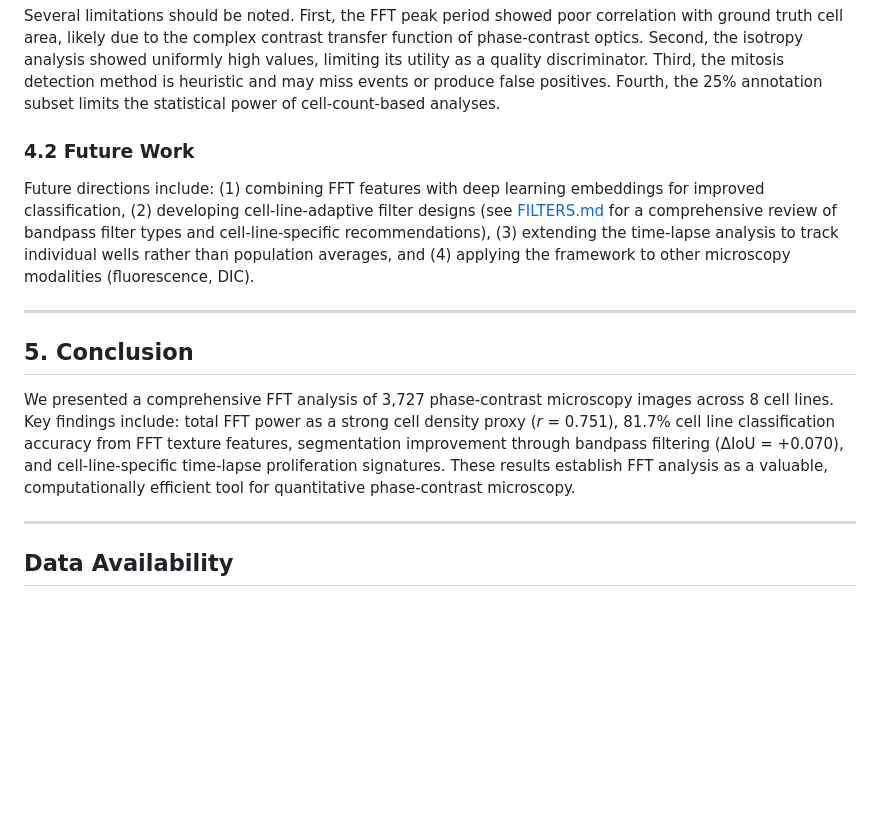
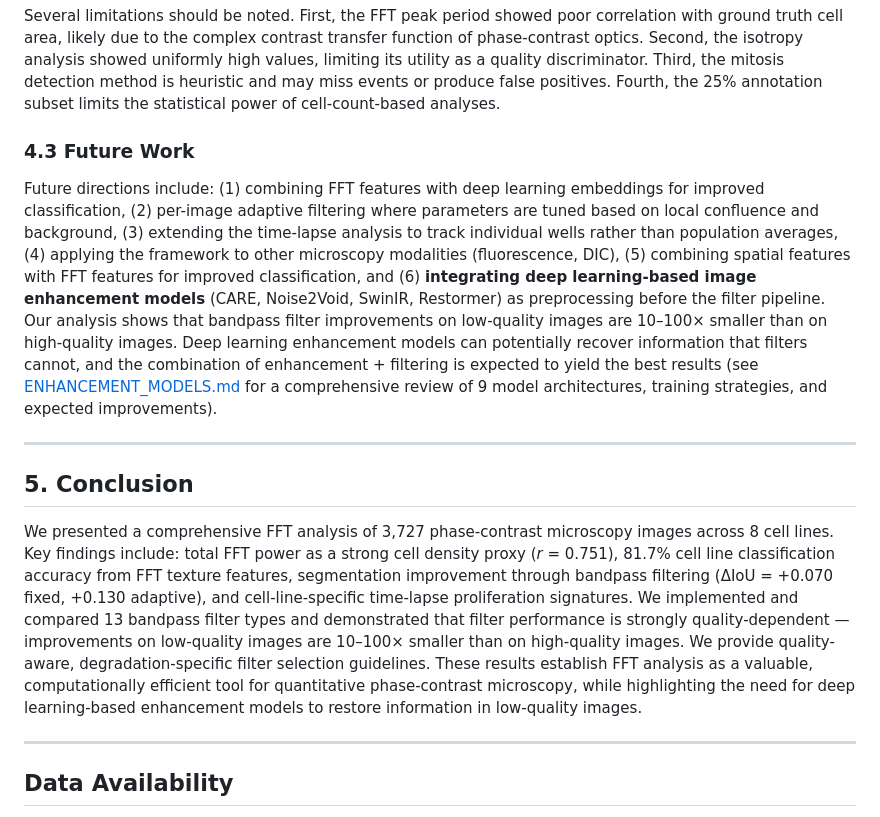
Before and after one commit to mjonyh/microscopic_images, a Markdown page: REPORT.md, the part around the change. GitHub-like rendering; blank space fills up the shorter version.

```diff
--- a/REPORT.md
+++ b/REPORT.md
@@ -223,21 +223,28 @@ Time-lapse FFT dynamics reveal biological insights: the increasing total power t
 
 Several limitations should be noted. First, the FFT peak period showed poor correlation with ground truth cell area, likely due to the complex contrast transfer function of phase-contrast optics. Second, the isotropy analysis showed uniformly high values, limiting its utility as a quality discriminator. Third, the mitosis detection method is heuristic and may miss events or produce false positives. Fourth, the 25% annotation subset limits the statistical power of cell-count-based analyses.
 
-### 4.2 Future Work
+### 4.3 Future Work
 
 Future directions include: (1) combining FFT features with deep learning
-embeddings for improved classification, (2) developing cell-line-adaptive
-filter designs (see [FILTERS.md](FILTERS.md) for a comprehensive review of
-bandpass filter types and cell-line-specific recommendations), (3) extending
-the time-lapse analysis to track individual wells rather than population
-averages, and (4) applying the framework to other microscopy modalities
-(fluorescence, DIC).
+embeddings for improved classification, (2) per-image adaptive filtering where
+parameters are tuned based on local confluence and background, (3) extending the
+time-lapse analysis to track individual wells rather than population averages,
+(4) applying the framework to other microscopy modalities (fluorescence, DIC),
+(5) combining spatial features with FFT features for improved classification,
+and (6) **integrating deep learning-based image enhancement models** (CARE,
+Noise2Void, SwinIR, Restormer) as preprocessing before the filter pipeline.
+Our analysis shows that bandpass filter improvements on low-quality images are
+10–100× smaller than on high-quality images. Deep learning enhancement models
+can potentially recover information that filters cannot, and the combination of
+enhancement + filtering is expected to yield the best results (see
+[ENHANCEMENT_MODELS.md](ENHANCEMENT_MODELS.md) for a comprehensive review of
+9 model architectures, training strategies, and expected improvements).
 
 ---
 
 ## 5. Conclusion
 
-We presented a comprehensive FFT analysis of 3,727 phase-contrast microscopy images across 8 cell lines. Key findings include: total FFT power as a strong cell density proxy (*r* = 0.751), 81.7% cell line classification accuracy from FFT texture features, segmentation improvement through bandpass filtering (ΔIoU = +0.070), and cell-line-specific time-lapse proliferation signatures. These results establish FFT analysis as a valuable, computationally efficient tool for quantitative phase-contrast microscopy.
+We presented a comprehensive FFT analysis of 3,727 phase-contrast microscopy images across 8 cell lines. Key findings include: total FFT power as a strong cell density proxy (*r* = 0.751), 81.7% cell line classification accuracy from FFT texture features, segmentation improvement through bandpass filtering (ΔIoU = +0.070 fixed, +0.130 adaptive), and cell-line-specific time-lapse proliferation signatures. We implemented and compared 13 bandpass filter types and demonstrated that filter performance is strongly quality-dependent — improvements on low-quality images are 10–100× smaller than on high-quality images. We provide quality-aware, degradation-specific filter selection guidelines. These results establish FFT analysis as a valuable, computationally efficient tool for quantitative phase-contrast microscopy, while highlighting the need for deep learning-based enhancement models to restore information in low-quality images.
 
 ---
 
```
Also changed, not shown: ENHANCEMENT_MODELS.md (added, +247 -0 lines).
